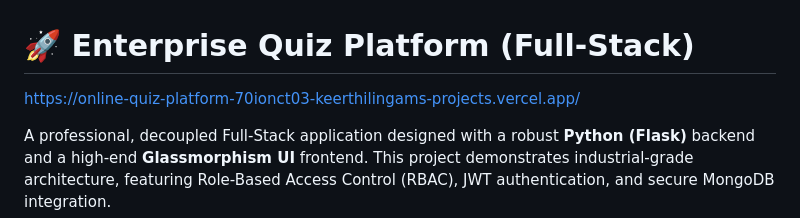
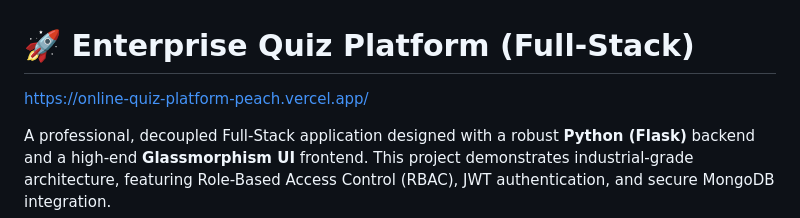
Before and after one commit to Keerthilingam/online-quiz-platform, a Markdown page: README.md, the part around the change. Rendered like a GitHub page.

Commit message:
Update project URL in README

```diff
--- a/README.md
+++ b/README.md
@@ -1,5 +1,5 @@
 # 🚀 Enterprise Quiz Platform (Full-Stack)
-https://online-quiz-platform-70ionct03-keerthilingams-projects.vercel.app/
+https://online-quiz-platform-peach.vercel.app/
 
 A professional, decoupled Full-Stack application designed with a robust **Python (Flask)** backend and a high-end **Glassmorphism UI** frontend. This project demonstrates industrial-grade architecture, featuring Role-Based Access Control (RBAC), JWT authentication, and secure MongoDB integration.
 
```
